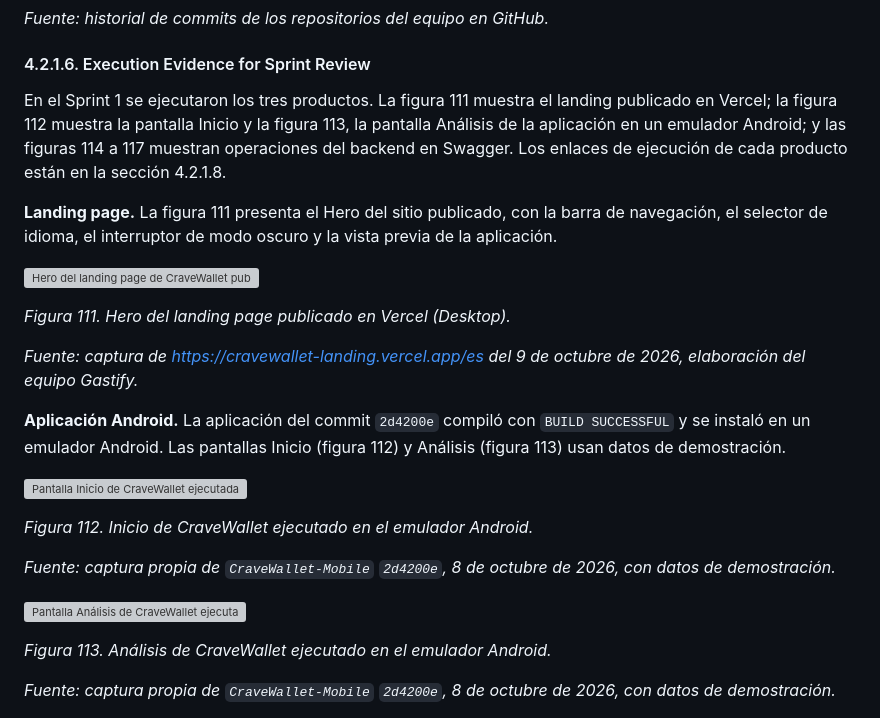
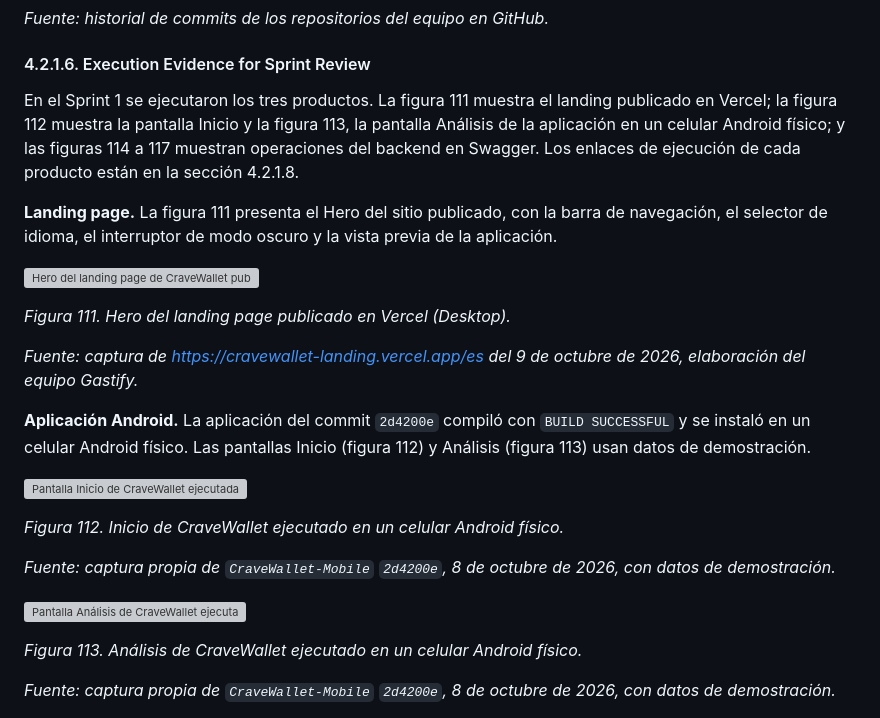
Before and after one commit to 1ACC0238-2620-4950-Gastify-CraveWallet/CraveWallet-Report, a Markdown page: docs/chapter_4.md, the part around the change. GitHub-like rendering; grey boxes are pictures that could not be loaded.

Commit message:
docs(chapter-4): describe Android evidence as captured on a physical device

```diff
--- a/docs/chapter_4.md
+++ b/docs/chapter_4.md
@@ -492,7 +492,7 @@ La tabla 155 relaciona los commits que incorporan pruebas.
 
 #### 4.2.1.6. Execution Evidence for Sprint Review
 
-En el Sprint 1 se ejecutaron los tres productos. La figura 111 muestra el landing publicado en Vercel; la figura 112 muestra la pantalla Inicio y la figura 113, la pantalla Análisis de la aplicación en un emulador Android; y las figuras 114 a 117 muestran operaciones del backend en Swagger. Los enlaces de ejecución de cada producto están en la sección 4.2.1.8.
+En el Sprint 1 se ejecutaron los tres productos. La figura 111 muestra el landing publicado en Vercel; la figura 112 muestra la pantalla Inicio y la figura 113, la pantalla Análisis de la aplicación en un celular Android físico; y las figuras 114 a 117 muestran operaciones del backend en Swagger. Los enlaces de ejecución de cada producto están en la sección 4.2.1.8.
 
 **Landing page.** La figura 111 presenta el Hero del sitio publicado, con la barra de navegación, el selector de idioma, el interruptor de modo oscuro y la vista previa de la aplicación.
 
@@ -506,13 +506,13 @@ En el Sprint 1 se ejecutaron los tres productos. La figura 111 muestra el landin
 
 *Fuente: captura de <https://cravewallet-landing.vercel.app/es> del 9 de octubre de 2026, elaboración del equipo Gastify.*
 
-**Aplicación Android.** La aplicación del commit `2d4200e` compiló con `BUILD SUCCESSFUL` y se instaló en un emulador Android. Las pantallas Inicio (figura 112) y Análisis (figura 113) usan datos de demostración.
+**Aplicación Android.** La aplicación del commit `2d4200e` compiló con `BUILD SUCCESSFUL` y se instaló en un celular Android físico. Las pantallas Inicio (figura 112) y Análisis (figura 113) usan datos de demostración.
 
 ![Pantalla Inicio de CraveWallet ejecutada en Android](images/chapter_4/mobile-home-emulator.png)
 
 <!-- pdf:omit-start -->
 
-*Figura 112. Inicio de CraveWallet ejecutado en el emulador Android.*
+*Figura 112. Inicio de CraveWallet ejecutado en un celular Android físico.*
 
 <!-- pdf:omit-end -->
 
@@ -522,7 +522,7 @@ En el Sprint 1 se ejecutaron los tres productos. La figura 111 muestra el landin
 
 <!-- pdf:omit-start -->
 
-*Figura 113. Análisis de CraveWallet ejecutado en el emulador Android.*
+*Figura 113. Análisis de CraveWallet ejecutado en un celular Android físico.*
 
 <!-- pdf:omit-end -->
 
```
